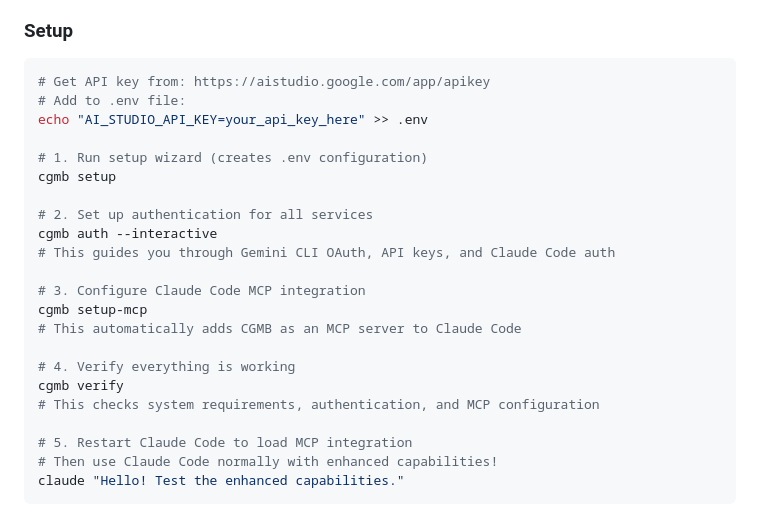
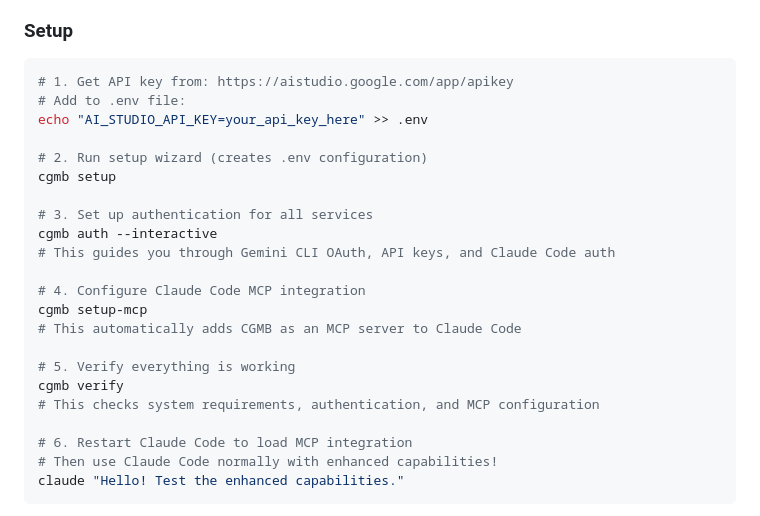
Before and after one commit to goodaymmm/claude-gemini-multimodal-bridge, a Markdown page: README.md, the part around the change. Drawn GitHub-style.

Commit message:
docs: update README.md with new API key setup process
- Updated line 156 with proper AI_STUDIO_API_KEY setup flow
- Reflects the environment variable naming changes
- Provides clear step-by-step API key configuration

🤖 Generated with [Claude Code](https://claude.ai/code)

Co-Authored-By: Claude <noreply@anthropic.com>

````diff
--- a/README.md
+++ b/README.md
@@ -156,26 +156,26 @@ npm start
 ### Setup
 
 ```bash
-# Get API key from: https://aistudio.google.com/app/apikey
+# 1. Get API key from: https://aistudio.google.com/app/apikey
 # Add to .env file:
 echo "AI_STUDIO_API_KEY=your_api_key_here" >> .env
 
-# 1. Run setup wizard (creates .env configuration)
+# 2. Run setup wizard (creates .env configuration)
 cgmb setup
 
-# 2. Set up authentication for all services
+# 3. Set up authentication for all services
 cgmb auth --interactive
 # This guides you through Gemini CLI OAuth, API keys, and Claude Code auth
 
-# 3. Configure Claude Code MCP integration
+# 4. Configure Claude Code MCP integration
 cgmb setup-mcp
 # This automatically adds CGMB as an MCP server to Claude Code
 
-# 4. Verify everything is working
+# 5. Verify everything is working
 cgmb verify
 # This checks system requirements, authentication, and MCP configuration
 
-# 5. Restart Claude Code to load MCP integration
+# 6. Restart Claude Code to load MCP integration
 # Then use Claude Code normally with enhanced capabilities!
 claude "Hello! Test the enhanced capabilities."
 ```
````
